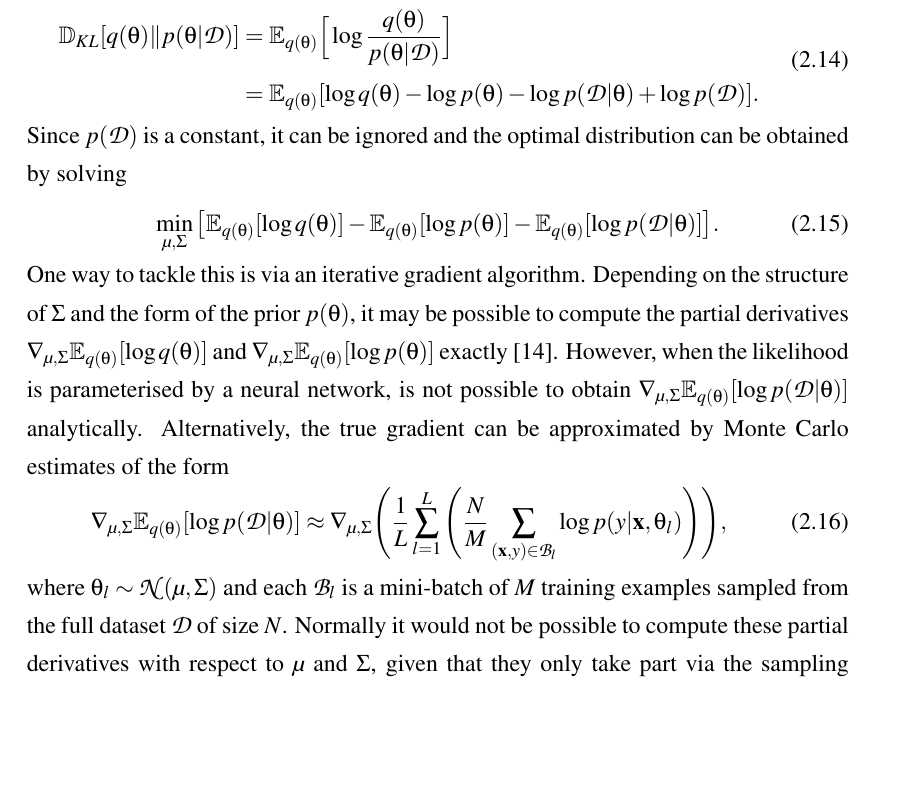
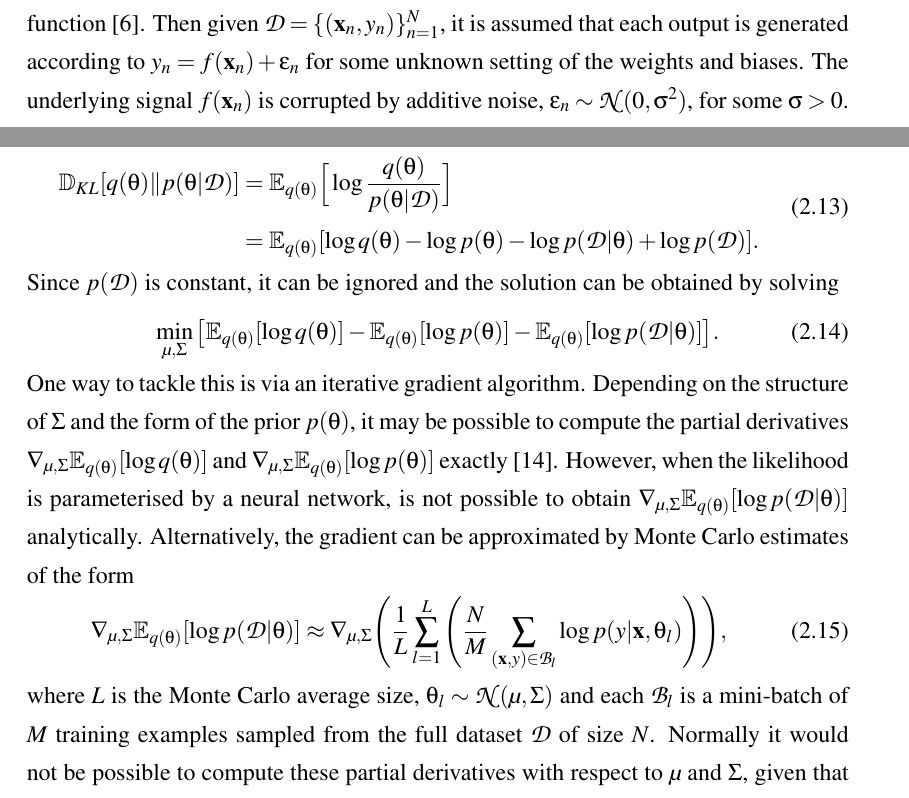
Before and after one commit to ayeright/swafa, a LaTeX thesis (thesis/main.tex): part of page 12 of 63 before the commit and two parts of pages 9 and 12 of 63 after it, the two joined at a grey line, cut at the place of the change, the shorter picture padded with empty space. Compiled offline with pdfLaTeX.

Commit message:
make changes suggested by Michael for chapters 1 and 2

```diff
--- a/thesis/main.tex
+++ b/thesis/main.tex
@@ -221,7 +217,7 @@ Let $f(\matr{x}): \R^J \mapsto \R$ be a neural network with a single \emph{hidde
 \begin{equation}
 	f(\matr{x}) = b + \sum_{h=1}^H v_h \cdot g(\matr{w}_h^\intercal \matr{x} + b_h),
 \end{equation}
-where $H$ is the number of \emph{units} in the hidden layer, the weights $\matr{w}_h \in \R^J$, $v_h \in \R$ and biases $b_h, b \in \R$ are learnable parameters and $g(x):\R \mapsto \R$ is a non-linear \emph{activation} function \cite{goodfellow2016}. Notice that this is similar to the functional form of linear regression. The difference is that, instead of the output being a linear combination of the elements of $\matr{x}$, it is a linear combination of the $g(\matr{w}_h^\intercal \matr{x} + b_h)$, $h=1,\dots,H$, which can be viewed as higher-order features of the input.  Even higher-order features can be used by adding more layers. For example, the functional form of a neural network with two hidden layers can be written in matrix form as
+where $H$ is the number of \emph{units} in the hidden layer, the weights $\matr{w}_h \in \R^J$, $v_h \in \R$ and biases $b_h, b \in \R$ are learnable parameters and $g(x):\R \mapsto \R$ is a non-linear \emph{activation} function \cite{goodfellow2016}. Then given $\mathcal{D} = \{(\matr{x}_n, y_n)\}_{n=1}^{N}$, it is assumed that each output is generated according to $y_n = f(\matr{x}_n) + \epsilon_n$ for some unknown setting of the weights and biases. The underlying signal $f(\matr{x}_n)$ is corrupted by additive noise, $\epsilon_n \sim \mathcal{N}(0, \sigma^2)$, for some $\sigma > 0$. Notice that this is similar to the functional form of linear regression. The difference is that, instead of the underlying signal being a linear combination of the elements of $\matr{x}$, it is a linear combination of the $g(\matr{w}_h^\intercal \matr{x} + b_h)$, $h=1,\dots,H$, which can be viewed as higher-order features of the input.  Even higher-order features can be used by adding more layers. For example, the functional form of a neural network with two hidden layers can be written in matrix form as
 \begin{equation}\label{eqn:multi_layer_nn}
 	f(\matr{x}) = \matr{w}_2^T \Big(g_2\big(\matr{W}_1 g_1(\matr{W}_0 \matr{x} + \matr{b}_0) + \matr{b}_1 \big) \Big) + b_2,
 \end{equation}
@@ -266,20 +262,19 @@ For linear regression, computing the posterior in Equation (\ref{eqn:linear_regr
 \begin{split}
 	\D_{KL}[q(\theta) \Vert p(\theta | \mathcal{D})]
 	& = \E_{q(\theta)} \Big[\log \frac{q(\theta)}{p(\theta | \mathcal{D})}\Big] \\
-	%& = \E_{q(\theta)} \Big[\log \frac{q(\theta) p(\mathcal{D})}{p(\mathcal{D} | \theta) p(\theta)}\Big] \\
 	& = \E_{q(\theta)} [\log q(\theta) - \log p(\theta) - \log p(\mathcal{D} | \theta) + \log p(\mathcal{D})].
 \end{split}
 \end{align}
-Since $p(\mathcal{D})$ is a constant, it can be ignored and the optimal distribution can be obtained by solving
+Since $p(\mathcal{D})$ is constant, it can be ignored and the solution can be obtained by solving
 \begin{equation}\label{eqn:vi_objective}
 	\min_{\mu, \Sigma} \big[ \E_{q(\theta)} [\log q(\theta)] - \E_{q(\theta)} [\log p(\theta) ] - \E_{q(\theta)} [\log p(\mathcal{D} | \theta)] \big].
 \end{equation}
-One way to tackle this is via an iterative gradient algorithm. Depending on the structure of $\Sigma$ and the form of the prior $p(\theta)$, it may be possible to compute the partial derivatives $\nabla_{\mu, \Sigma} \E_{q(\theta)} [\log q(\theta)]$ and $\nabla_{\mu, \Sigma} \E_{q(\theta)} [\log p(\theta) ]$ exactly \cite{kingma2013}. However, when the likelihood is parameterised by a neural network, is not possible to obtain $ \nabla_{\mu, \Sigma}\E_{q(\theta)} [\log p(\mathcal{D} | \theta)]$ analytically. Alternatively, the true gradient can be approximated by Monte Carlo estimates of the form
+One way to tackle this is via an iterative gradient algorithm. Depending on the structure of $\Sigma$ and the form of the prior $p(\theta)$, it may be possible to compute the partial derivatives $\nabla_{\mu, \Sigma} \E_{q(\theta)} [\log q(\theta)]$ and $\nabla_{\mu, \Sigma} \E_{q(\theta)} [\log p(\theta) ]$ exactly \cite{kingma2013}. However, when the likelihood is parameterised by a neural network, is not possible to obtain $ \nabla_{\mu, \Sigma}\E_{q(\theta)} [\log p(\mathcal{D} | \theta)]$ analytically. Alternatively, the gradient can be approximated by Monte Carlo estimates of the form
 \begin{equation}\label{eqn:vi_derivatives}
 	 \nabla_{\mu, \Sigma} \E_{q(\theta)} [\log p(\mathcal{D} | \theta)]
 	\approx \nabla_{\mu, \Sigma} \Bigg(\frac{1}{L}  \sum_{l=1}^{L} \Bigg( \frac{N}{M} \sum_{(\matr{x}, y) \in \mathcal{B}_l} \log p(y | \matr{x}, \theta_l) \Bigg)\Bigg),
 \end{equation}
-where $\theta_l \sim \mathcal{N}(\mu, \Sigma)$ and each $\mathcal{B}_l$ is a mini-batch of $M$ training examples sampled from the full dataset $\mathcal{D}$ of size $N$. Normally it would not be possible to compute these partial derivatives with respect to $\mu$ and $\Sigma$, given that they only take part via the sampling operation. However, this can in fact be done by using the \emph{re-parameterisation trick} \cite{goodfellow2016}. Instead of sampling $\theta_l$ from $\mathcal{N}(\mu, \Sigma)$ directly, a random variable $\matr{z}_l$ is sampled from $\mathcal{N}(\matr{0}, \matr{I})$ and then transformed to $\theta_l$ via a deterministic operation involving $\mu$ and $\Sigma$. This simple trick means that Equation (\ref{eqn:vi_derivatives}) can be evaluated and used in conjunction with SGD or any of its variants to optimise the objective in Equation (\ref{eqn:vi_objective}).
+where $L$ is the Monte Carlo average size, $\theta_l \sim \mathcal{N}(\mu, \Sigma)$ and each $\mathcal{B}_l$ is a mini-batch of $M$ training examples sampled from the full dataset $\mathcal{D}$ of size $N$. Normally it would not be possible to compute these partial derivatives with respect to $\mu$ and $\Sigma$, given that they only take part via the sampling operation. However, this can in fact be done by using the \emph{re-parameterisation trick} \cite{goodfellow2016}. Instead of sampling $\theta_l$ from $\mathcal{N}(\mu, \Sigma)$ directly, a random variable $\matr{z}_l$ is sampled from $\mathcal{N}(\matr{0}, \matr{I})$ and then transformed to $\theta_l$ via a deterministic operation involving $\mu$ and $\Sigma$. This simple trick means that Equation (\ref{eqn:vi_derivatives}) can be evaluated and used in conjunction with SGD or any of its variants to optimise the objective in Equation (\ref{eqn:vi_objective}).
 
 
 \chapter{Related Work and Project Goals}\label{ch:previous_work}
```
Also changed, not shown: thesis/main.pdf, thesis/main.tex (10 more changed lines).
